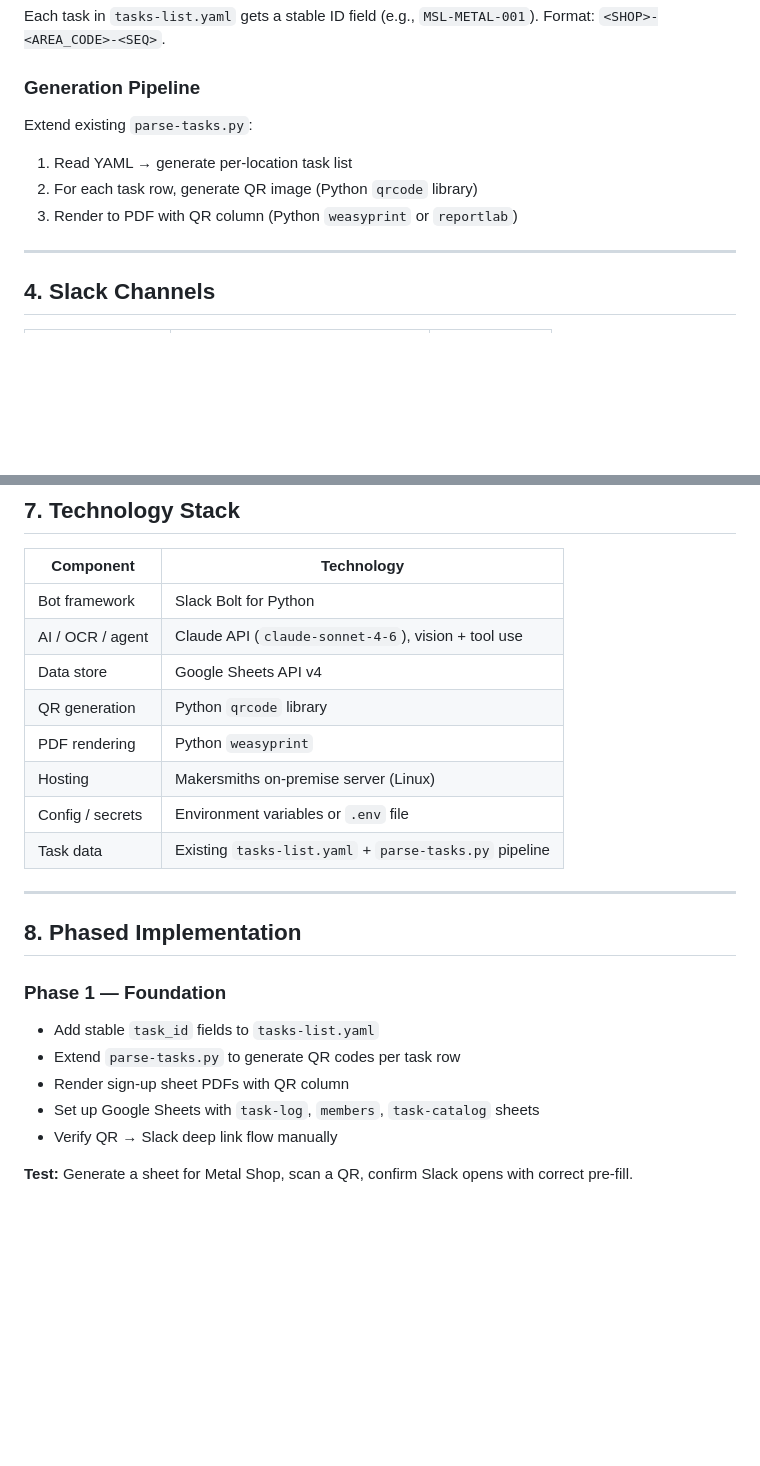
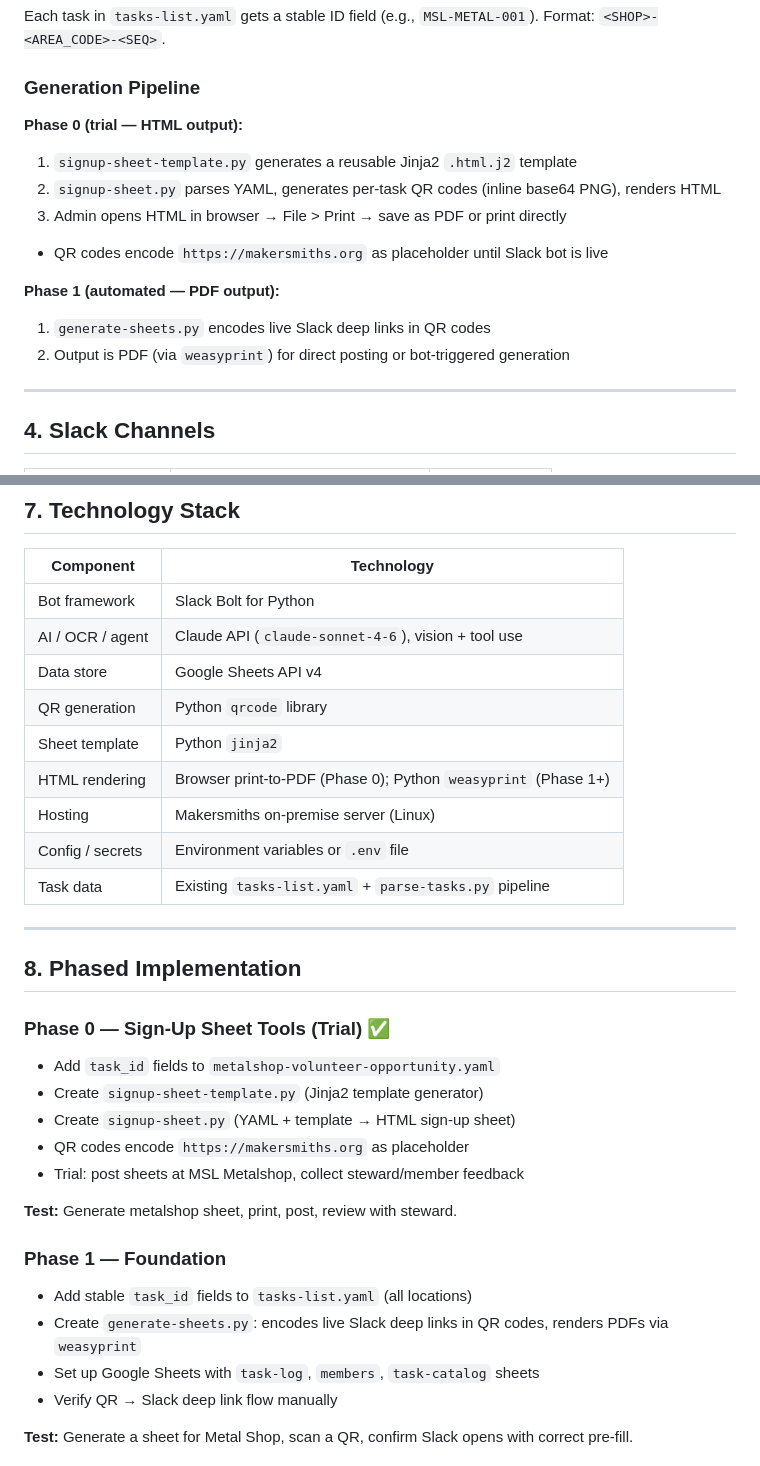
Before and after one commit to jeffskinnerbox/makersmiths-shop, a Markdown page: docs/specifications.md, 2 parts joined by grey strips. Drawn GitHub-style; blank space fills up the shorter version.

Commit message:
docs: add Phase 0 to specifications, fix generation pipeline and tech stack

```diff
--- a/docs/specifications.md
+++ b/docs/specifications.md
@@ -53,10 +53,16 @@ On scan, Slack opens with `#task-log` pre-filled. Member taps Send. Total: 2 tap
 Each task in `tasks-list.yaml` gets a stable ID field (e.g., `MSL-METAL-001`). Format: `<SHOP>-<AREA_CODE>-<SEQ>`.
 
 ### Generation Pipeline
-Extend existing `parse-tasks.py`:
-1. Read YAML → generate per-location task list
-2. For each task row, generate QR image (Python `qrcode` library)
-3. Render to PDF with QR column (Python `weasyprint` or `reportlab`)
+
+**Phase 0 (trial — HTML output):**
+1. `signup-sheet-template.py` generates a reusable Jinja2 `.html.j2` template
+2. `signup-sheet.py` parses YAML, generates per-task QR codes (inline base64 PNG), renders HTML
+3. Admin opens HTML in browser → File > Print → save as PDF or print directly
+- QR codes encode `https://makersmiths.org` as placeholder until Slack bot is live
+
+**Phase 1 (automated — PDF output):**
+1. `generate-sheets.py` encodes live Slack deep links in QR codes
+2. Output is PDF (via `weasyprint`) for direct posting or bot-triggered generation
 
 ---
 
@@ -157,7 +163,8 @@ Synced from YAML when sheets are generated. Allows Claude to resolve task IDs wi
 | AI / OCR / agent | Claude API (`claude-sonnet-4-6`), vision + tool use |
 | Data store | Google Sheets API v4 |
 | QR generation | Python `qrcode` library |
-| PDF rendering | Python `weasyprint` |
+| Sheet template | Python `jinja2` |
+| HTML rendering | Browser print-to-PDF (Phase 0); Python `weasyprint` (Phase 1+) |
 | Hosting | Makersmiths on-premise server (Linux) |
 | Config / secrets | Environment variables or `.env` file |
 | Task data | Existing `tasks-list.yaml` + `parse-tasks.py` pipeline |
@@ -166,10 +173,18 @@ Synced from YAML when sheets are generated. Allows Claude to resolve task IDs wi
 
 ## 8. Phased Implementation
 
+### Phase 0 — Sign-Up Sheet Tools (Trial) ✅
+- Add `task_id` fields to `metalshop-volunteer-opportunity.yaml`
+- Create `signup-sheet-template.py` (Jinja2 template generator)
+- Create `signup-sheet.py` (YAML + template → HTML sign-up sheet)
+- QR codes encode `https://makersmiths.org` as placeholder
+- Trial: post sheets at MSL Metalshop, collect steward/member feedback
+
+**Test:** Generate metalshop sheet, print, post, review with steward.
+
 ### Phase 1 — Foundation
-- Add stable `task_id` fields to `tasks-list.yaml`
-- Extend `parse-tasks.py` to generate QR codes per task row
-- Render sign-up sheet PDFs with QR column
+- Add stable `task_id` fields to `tasks-list.yaml` (all locations)
+- Create `generate-sheets.py`: encodes live Slack deep links in QR codes, renders PDFs via `weasyprint`
 - Set up Google Sheets with `task-log`, `members`, `task-catalog` sheets
 - Verify QR → Slack deep link flow manually
 
```
